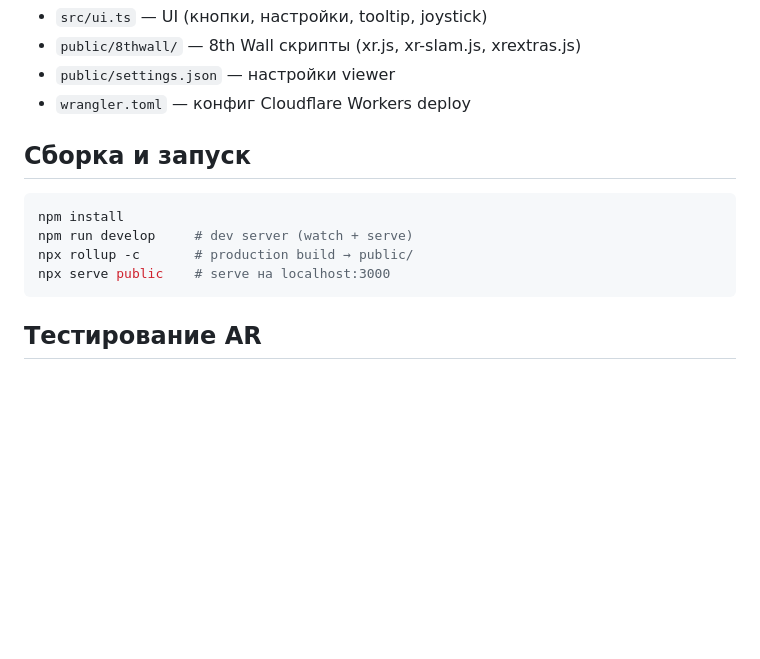
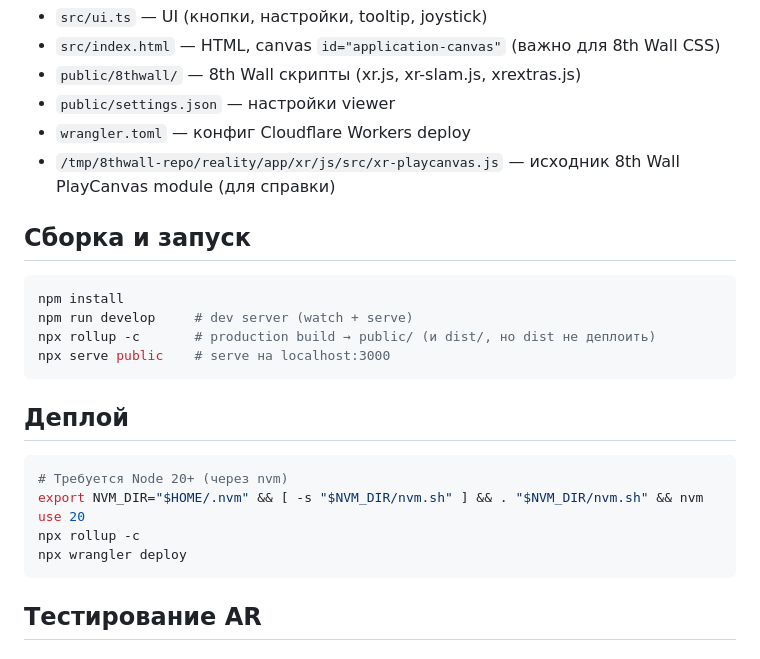
Before and after one commit to pavel-around/GS-Player, a Markdown page: CLAUDE.md, the part around one of its changes. Drawn GitHub-style; blank space fills up the shorter version.

````diff
--- a/CLAUDE.md
+++ b/CLAUDE.md
@@ -48,14 +59,24 @@
 - `src/ui.ts` — UI (кнопки, настройки, tooltip, joystick)
+- `src/index.html` — HTML, canvas `id="application-canvas"` (важно для 8th Wall CSS)
 - `public/8thwall/` — 8th Wall скрипты (xr.js, xr-slam.js, xrextras.js)
 - `public/settings.json` — настройки viewer
 - `wrangler.toml` — конфиг Cloudflare Workers deploy
+- `/tmp/8thwall-repo/reality/app/xr/js/src/xr-playcanvas.js` — исходник 8th Wall PlayCanvas module (для справки)
 
 ## Сборка и запуск
 ```bash
 npm install
 npm run develop     # dev server (watch + serve)
-npx rollup -c       # production build → public/
+npx rollup -c       # production build → public/ (и dist/, но dist не деплоить)
 npx serve public    # serve на localhost:3000
+```
+
+## Деплой
+```bash
+# Требуется Node 20+ (через nvm)
+export NVM_DIR="$HOME/.nvm" && [ -s "$NVM_DIR/nvm.sh" ] && . "$NVM_DIR/nvm.sh" && nvm use 20
+npx rollup -c
+npx wrangler deploy
 ```
 
 ## Тестирование AR
````
Also changed, not shown: other parts of CLAUDE.md (+47 -32 lines).
